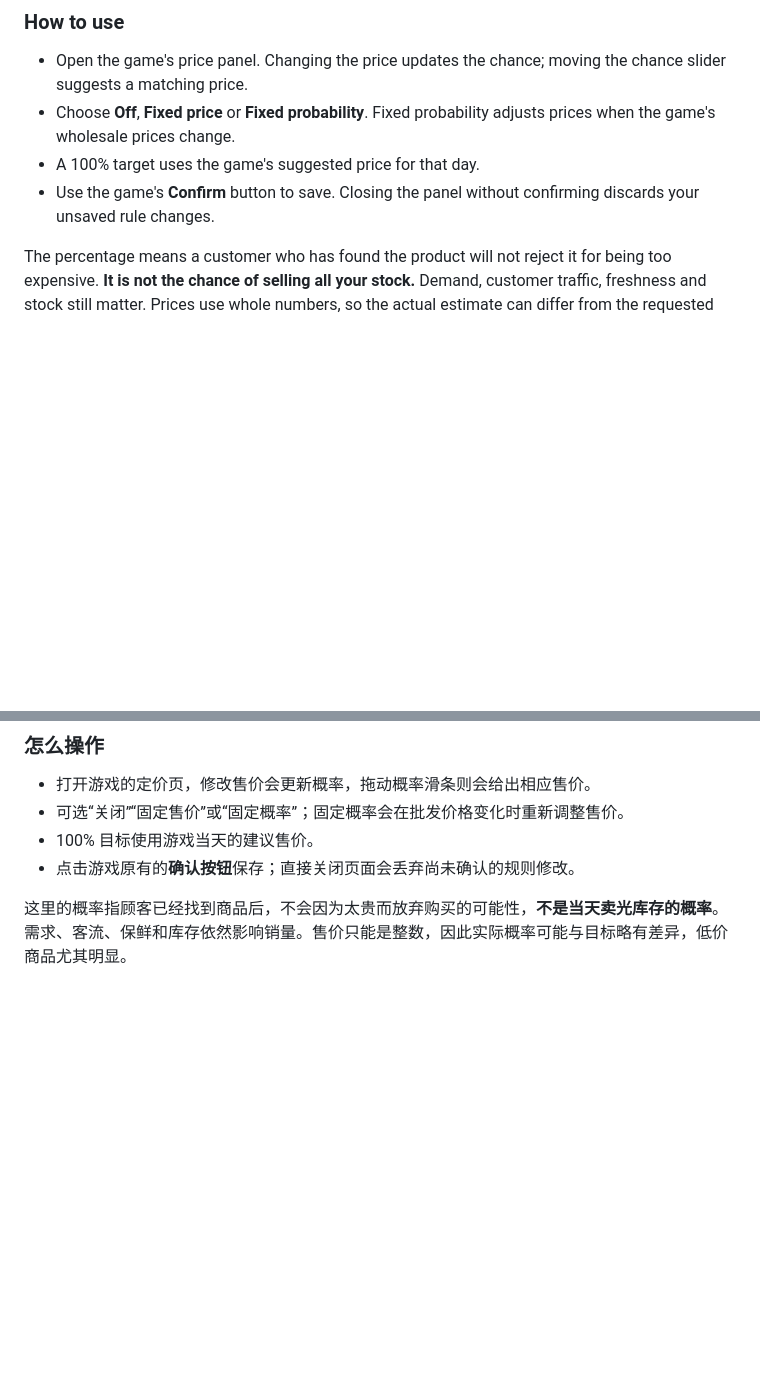
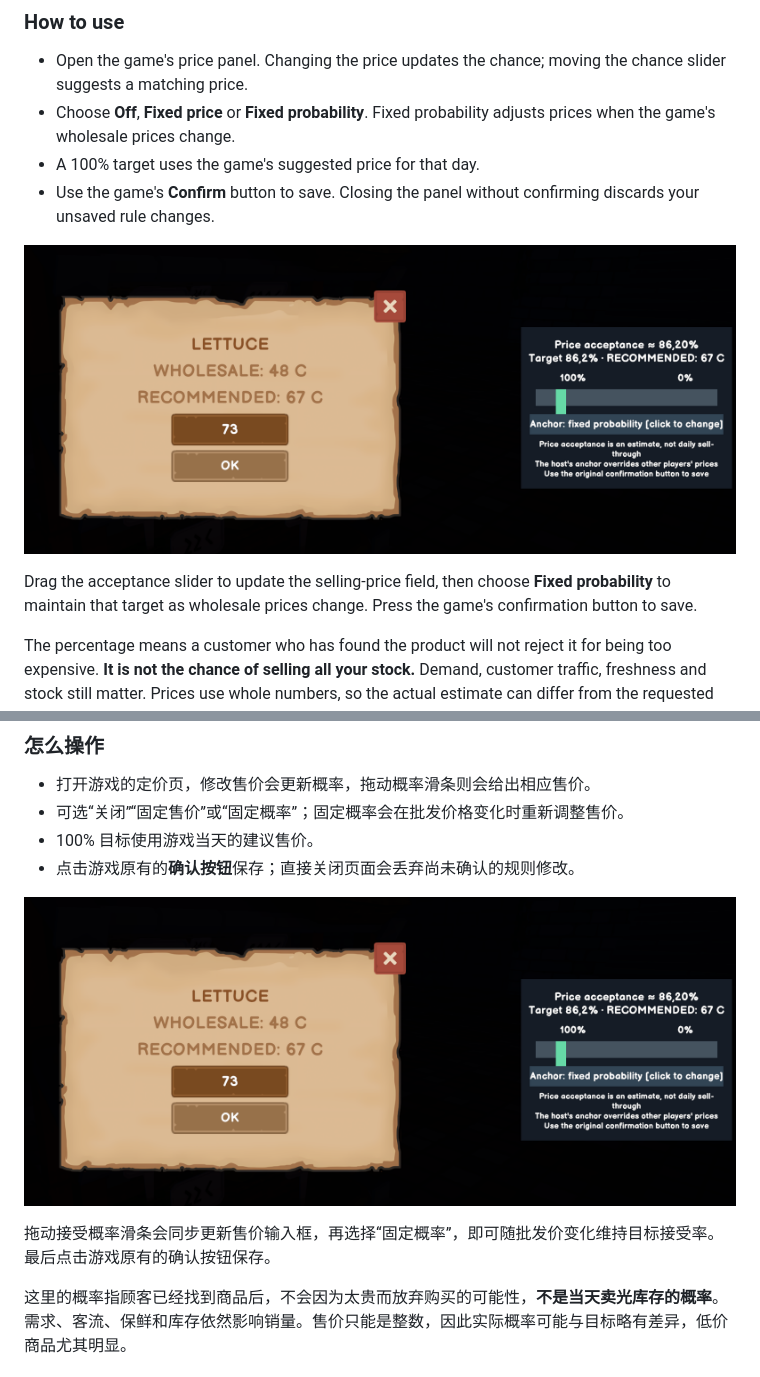
Before and after one commit to martin-lzh/old-market-simulator-mods, a Markdown page: price-probability-mod/README.md, 2 parts joined by grey strips. Rendered like a GitHub page; pictures changed too: price-probability-mod/assets/fixed-probability-gameplay.png (added); blank space fills up the shorter version.

Commit message:
docs: illustrate Smart Pricing probability anchoring

```diff
--- a/price-probability-mod/README.md
+++ b/price-probability-mod/README.md
@@ -28,6 +28,10 @@ See how likely customers are to accept a price, then choose whether to keep a fi
 - Choose **Off**, **Fixed price** or **Fixed probability**. Fixed probability adjusts prices when the game's wholesale prices change.
 - A 100% target uses the game's suggested price for that day.
 - Use the game's **Confirm** button to save. Closing the panel without confirming discards your unsaved rule changes.
+
+![In-game fixed-probability pricing: an 86.2% target corresponds to a selling price of 73 C](assets/fixed-probability-gameplay.png)
+
+Drag the acceptance slider to update the selling-price field, then choose **Fixed probability** to maintain that target as wholesale prices change. Press the game's confirmation button to save.
 
 The percentage means a customer who has found the product will not reject it for being too expensive. **It is not the chance of selling all your stock.** Demand, customer traffic, freshness and stock still matter. Prices use whole numbers, so the actual estimate can differ from the requested chance, especially for cheap products.
 
@@ -78,6 +82,10 @@ To update, close the game and back up the old DLL and settings before replacing
 - 100% 目标使用游戏当天的建议售价。
 - 点击游戏原有的**确认按钮**保存；直接关闭页面会丢弃尚未确认的规则修改。
 
+![实机画面：固定概率模式下，86.2% 目标接受率对应 73 C 售价](assets/fixed-probability-gameplay.png)
+
+拖动接受概率滑条会同步更新售价输入框，再选择“固定概率”，即可随批发价变化维持目标接受率。最后点击游戏原有的确认按钮保存。
+
 这里的概率指顾客已经找到商品后，不会因为太贵而放弃购买的可能性，**不是当天卖光库存的概率**。需求、客流、保鲜和库存依然影响销量。售价只能是整数，因此实际概率可能与目标略有差异，低价商品尤其明显。
 
 ### 安装
```
Also changed, not shown: price-probability-mod/CHANGELOG.md (+2 -2 lines).
